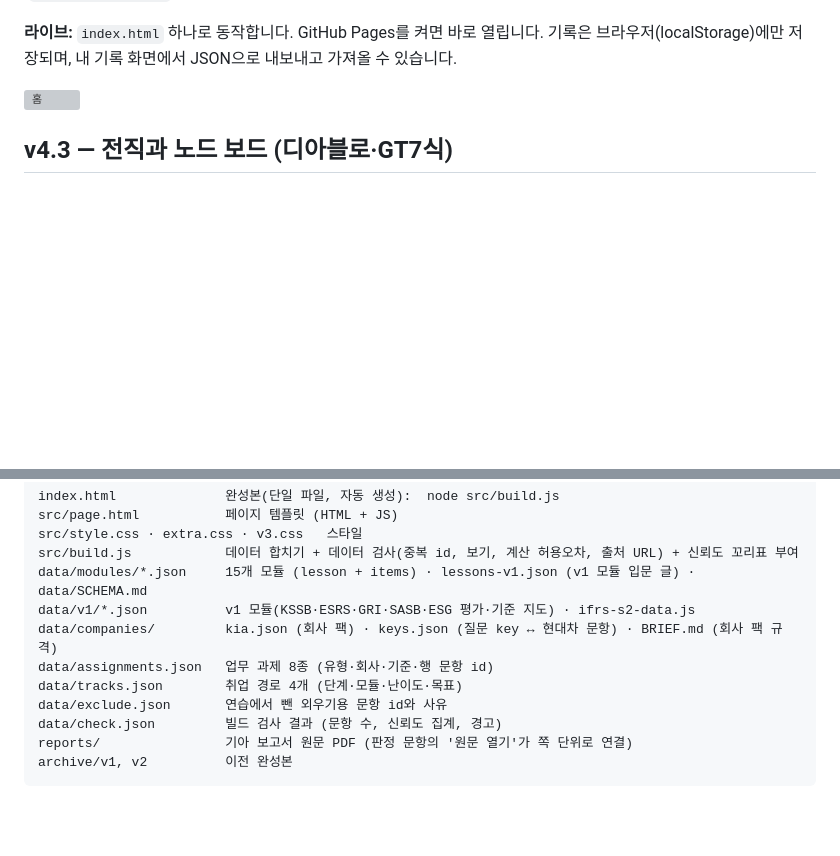
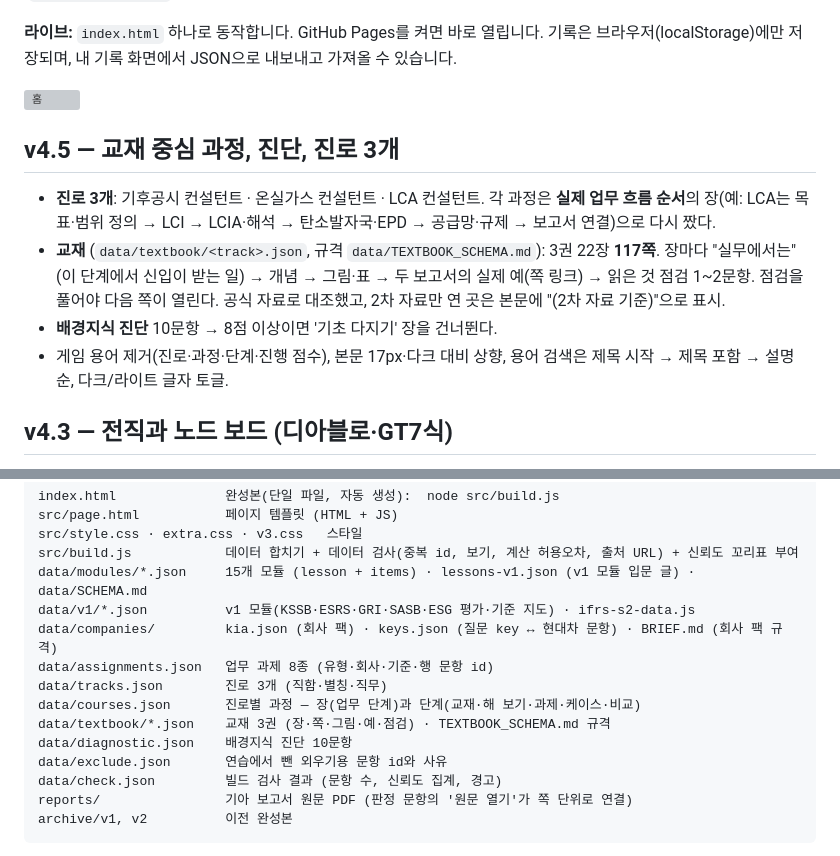
Before and after one commit to goalbangg-prog/Climate-Change-Professional-Maker, a Markdown page: README.md, 2 parts joined by grey strips. Drawn GitHub-style; blank space fills up the shorter version; grey boxes are pictures that could not be loaded.

Commit message:
교재 3권(기후공시 8장 44쪽·온실가스 7장 37쪽·LCA 7장 36쪽) 추가, README v4.5
Co-Authored-By: Claude Fable 5.1 <noreply@anthropic.com>
Claude-Session: https://claude.ai/code/session_01QfzZerYVY9dHF8QkrXZcvs

```diff
--- a/README.md
+++ b/README.md
@@ -6,6 +6,13 @@
 **라이브:** `index.html` 하나로 동작합니다. GitHub Pages를 켜면 바로 열립니다. 기록은 브라우저(localStorage)에만 저장되며, 내 기록 화면에서 JSON으로 내보내고 가져올 수 있습니다.
 
 ![홈](docs/screenshots/01-home.png)
+
+## v4.5 — 교재 중심 과정, 진단, 진로 3개
+
+- **진로 3개**: 기후공시 컨설턴트 · 온실가스 컨설턴트 · LCA 컨설턴트. 각 과정은 **실제 업무 흐름 순서**의 장(예: LCA는 목표·범위 정의 → LCI → LCIA·해석 → 탄소발자국·EPD → 공급망·규제 → 보고서 연결)으로 다시 짰다.
+- **교재** (`data/textbook/<track>.json`, 규격 `data/TEXTBOOK_SCHEMA.md`): 3권 22장 **117쪽**. 장마다 "실무에서는"(이 단계에서 신입이 받는 일) → 개념 → 그림·표 → 두 보고서의 실제 예(쪽 링크) → 읽은 것 점검 1~2문항. 점검을 풀어야 다음 쪽이 열린다. 공식 자료로 대조했고, 2차 자료만 연 곳은 본문에 "(2차 자료 기준)"으로 표시.
+- **배경지식 진단** 10문항 → 8점 이상이면 '기초 다지기' 장을 건너뛴다.
+- 게임 용어 제거(진로·과정·단계·진행 점수), 본문 17px·다크 대비 상향, 용어 검색은 제목 시작 → 제목 포함 → 설명 순, 다크/라이트 글자 토글.
 
 ## v4.3 — 전직과 노드 보드 (디아블로·GT7식)
 
@@ -107,7 +114,10 @@ data/modules/*.json     15개 모듈 (lesson + items) · lessons-v1.json (v1 모
 data/v1/*.json          v1 모듈(KSSB·ESRS·GRI·SASB·ESG 평가·기준 지도) · ifrs-s2-data.js
 data/companies/         kia.json (회사 팩) · keys.json (질문 key ↔ 현대차 문항) · BRIEF.md (회사 팩 규격)
 data/assignments.json   업무 과제 8종 (유형·회사·기준·행 문항 id)
-data/tracks.json        취업 경로 4개 (단계·모듈·난이도·목표)
+data/tracks.json        진로 3개 (직함·별칭·직무)
+data/courses.json       진로별 과정 — 장(업무 단계)과 단계(교재·해 보기·과제·케이스·비교)
+data/textbook/*.json    교재 3권 (장·쪽·그림·예·점검) · TEXTBOOK_SCHEMA.md 규격
+data/diagnostic.json    배경지식 진단 10문항
 data/exclude.json       연습에서 뺀 외우기용 문항 id와 사유
 data/check.json         빌드 검사 결과 (문항 수, 신뢰도 집계, 경고)
 reports/                기아 보고서 원문 PDF (판정 문항의 '원문 열기'가 쪽 단위로 연결)
```
Also changed, not shown: docs/screenshots/04-book.png (added), 5 other files.
